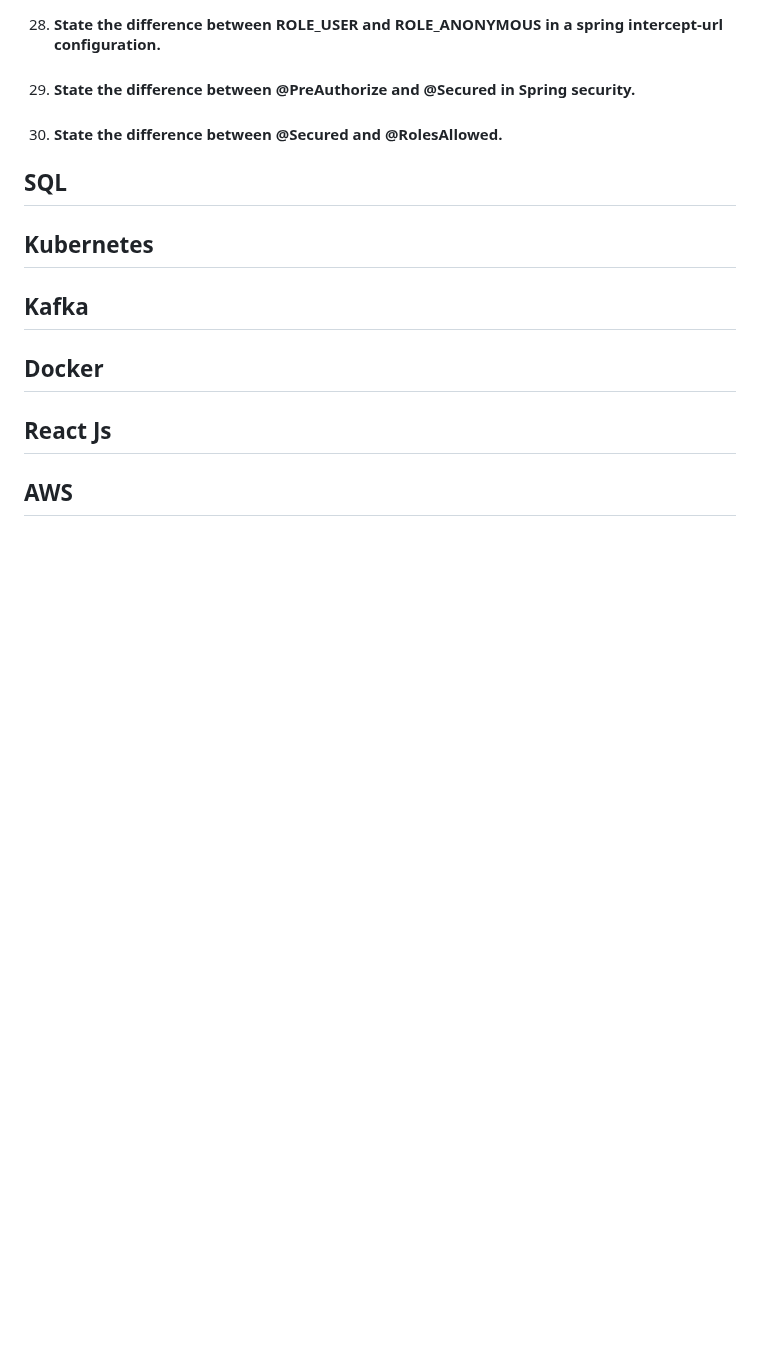
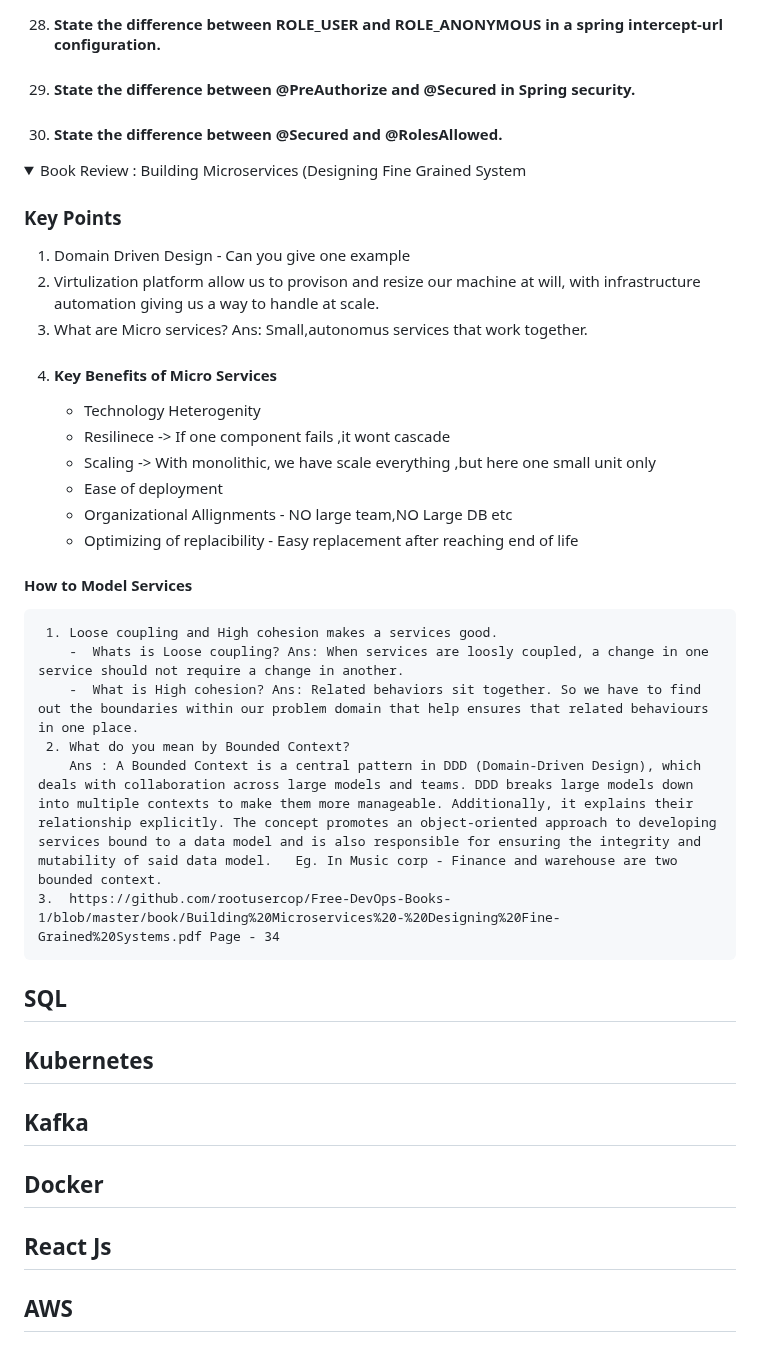
Before and after one commit to pracks224/Interview_Prep, a Markdown page: README.md, the part around the change. Drawn GitHub-style; folded sections open; blank space fills up the shorter version.

Commit message:
Update README.md
Micro Services Books

```diff
--- a/README.md
+++ b/README.md
@@ -200,6 +200,33 @@ As one possible scenario led s1 to be scrambled to s2, we return true.
   30. #### State the difference between @Secured and @RolesAllowed.
   </details>
 
+  <details>
+    <summary>Book Review : Building Microservices (Designing Fine Grained System </summary>
+
+ ### Key Points
+  1. Domain Driven Design - Can you give one example
+  2. Virtulization platform allow us to provison and resize our machine at will, with infrastructure automation giving us a way to handle at scale.
+  3. What are Micro services?
+     Ans: Small,autonomus services that work together.
+  4. #### Key Benefits of Micro Services
+     - Technology Heterogenity
+     - Resilinece -> If one component fails ,it wont cascade
+     - Scaling  -> With monolithic, we have scale everything ,but here one small unit only
+     - Ease of deployment
+     - Organizational Allignments - NO large team,NO Large DB etc
+     - Optimizing of replacibility - Easy replacement after reaching end of life
+
+ #### How to Model Services
+     1. Loose coupling and High cohesion makes a services good.
+        -  Whats is Loose coupling? Ans: When services are loosly coupled, a change in one service should not require a change in another.
+        -  What is High cohesion? Ans: Related behaviors sit together. So we have to find out the boundaries within our problem domain that help ensures that related behaviours in one place.
+     2. What do you mean by Bounded Context?
+        Ans : A Bounded Context is a central pattern in DDD (Domain-Driven Design), which deals with collaboration across large models and teams. DDD breaks large models down into multiple contexts to make them more manageable. Additionally, it explains their relationship explicitly. The concept promotes an object-oriented approach to developing services bound to a data model and is also responsible for ensuring the integrity and mutability of said data model.   Eg. In Music corp - Finance and warehouse are two bounded context.
+    3.  https://github.com/rootusercop/Free-DevOps-Books-1/blob/master/book/Building%20Microservices%20-%20Designing%20Fine-Grained%20Systems.pdf Page - 34
+
+
+  </details>
+
 ## SQL
 
 ## Kubernetes
```
